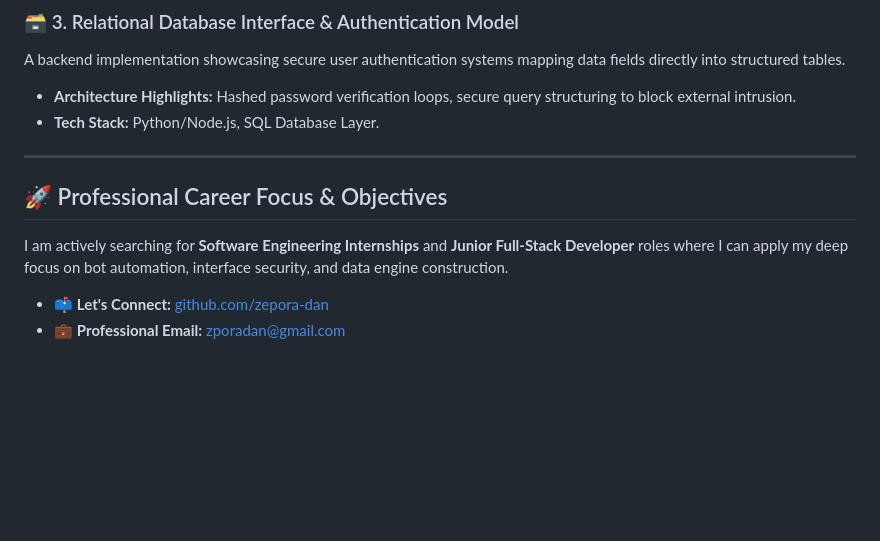
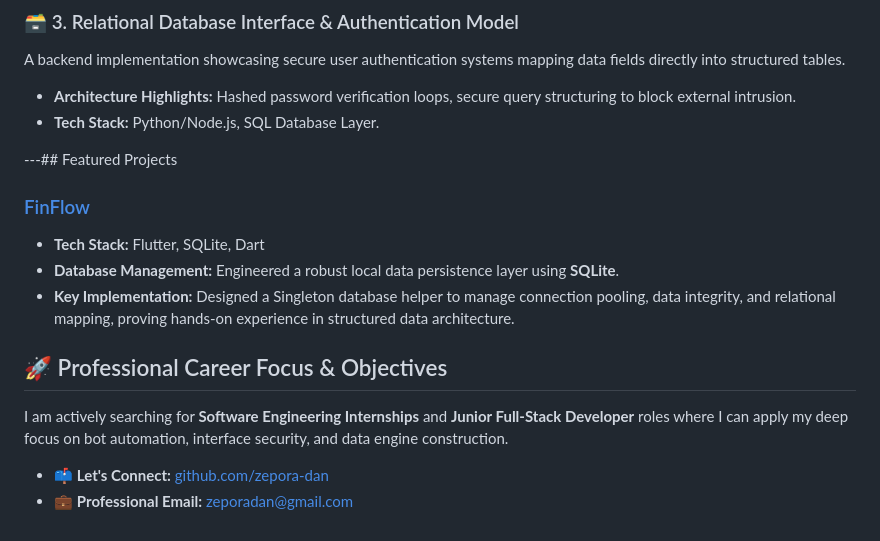
Before and after one commit to zepora-dan/My-portfolio, a Markdown page: README.md, the part around the change. Rendered like a GitHub page; blank space fills up the shorter version.

```diff
--- a/README.md
+++ b/README.md
@@ -52,11 +52,16 @@ A backend implementation showcasing secure user authentication systems mapping d
 - **Architecture Highlights:** Hashed password verification loops, secure query structuring to block external intrusion.
 - **Tech Stack:** Python/Node.js, SQL Database Layer.
 
----
+---## Featured Projects
+
+### [FinFlow](https://github.com/zepora-dan/finflow)
+* **Tech Stack:** Flutter, SQLite, Dart
+* **Database Management:** Engineered a robust local data persistence layer using **SQLite**.
+* **Key Implementation:** Designed a Singleton database helper to manage connection pooling, data integrity, and relational mapping, proving hands-on experience in structured data architecture.
 
 ## 🚀 Professional Career Focus & Objectives
 
 I am actively searching for **Software Engineering Internships** and **Junior Full-Stack Developer** roles where I can apply my deep focus on bot automation, interface security, and data engine construction.
 
 - 📫 **Let's Connect:** [github.com/zepora-dan](https://github.com/zepora-dan)
-- 💼 **Professional Email:** zporadan@gmail.com
+- 💼 **Professional Email:** zeporadan@gmail.com
```
